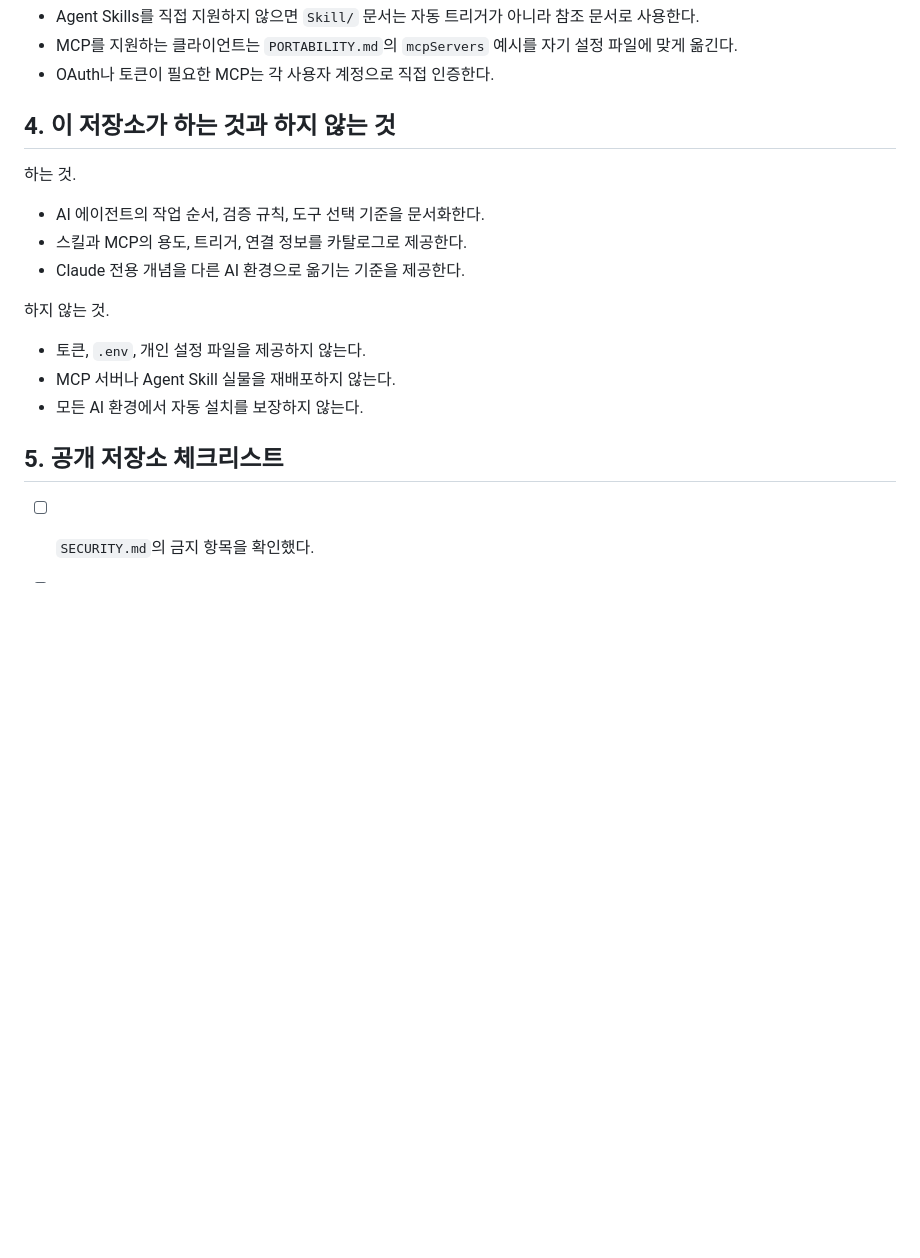
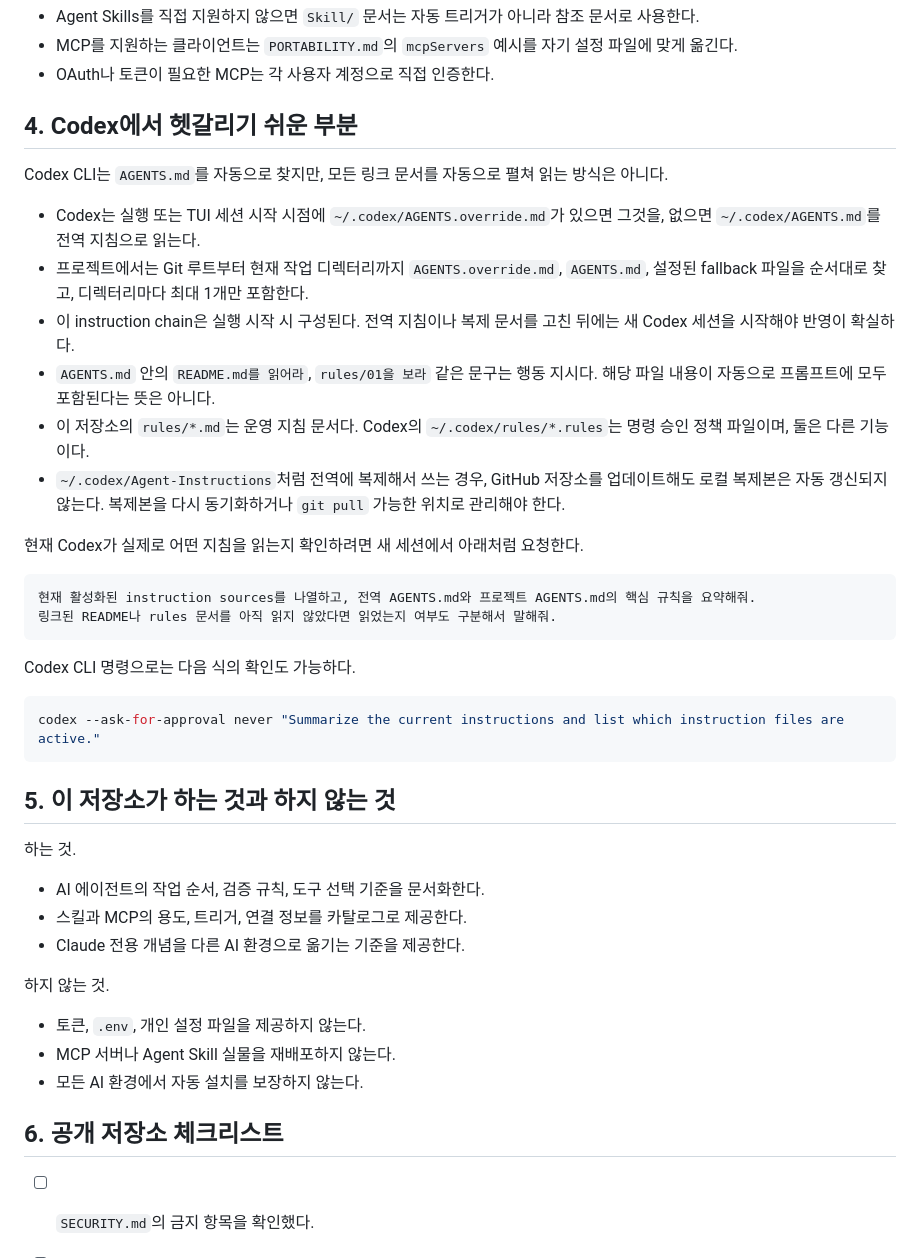
Before and after one commit to devWJ93/Agent-Instructions, a Markdown page: GETTING_STARTED.md, the part around the change. Drawn GitHub-style; blank space fills up the shorter version.

````diff
--- a/GETTING_STARTED.md
+++ b/GETTING_STARTED.md
@@ -43,7 +43,31 @@ AI가 GitHub 링크를 직접 열 수 없다면 저장소를 내려받은 뒤,
 - MCP를 지원하는 클라이언트는 `PORTABILITY.md`의 `mcpServers` 예시를 자기 설정 파일에 맞게 옮긴다.
 - OAuth나 토큰이 필요한 MCP는 각 사용자 계정으로 직접 인증한다.
 
-## 4. 이 저장소가 하는 것과 하지 않는 것
+## 4. Codex에서 헷갈리기 쉬운 부분
+
+Codex CLI는 `AGENTS.md`를 자동으로 찾지만, 모든 링크 문서를 자동으로 펼쳐 읽는 방식은 아니다.
+
+- Codex는 실행 또는 TUI 세션 시작 시점에 `~/.codex/AGENTS.override.md`가 있으면 그것을, 없으면 `~/.codex/AGENTS.md`를 전역 지침으로 읽는다.
+- 프로젝트에서는 Git 루트부터 현재 작업 디렉터리까지 `AGENTS.override.md`, `AGENTS.md`, 설정된 fallback 파일을 순서대로 찾고, 디렉터리마다 최대 1개만 포함한다.
+- 이 instruction chain은 실행 시작 시 구성된다. 전역 지침이나 복제 문서를 고친 뒤에는 새 Codex 세션을 시작해야 반영이 확실하다.
+- `AGENTS.md` 안의 `README.md를 읽어라`, `rules/01을 보라` 같은 문구는 행동 지시다. 해당 파일 내용이 자동으로 프롬프트에 모두 포함된다는 뜻은 아니다.
+- 이 저장소의 `rules/*.md`는 운영 지침 문서다. Codex의 `~/.codex/rules/*.rules`는 명령 승인 정책 파일이며, 둘은 다른 기능이다.
+- `~/.codex/Agent-Instructions`처럼 전역에 복제해서 쓰는 경우, GitHub 저장소를 업데이트해도 로컬 복제본은 자동 갱신되지 않는다. 복제본을 다시 동기화하거나 `git pull` 가능한 위치로 관리해야 한다.
+
+현재 Codex가 실제로 어떤 지침을 읽는지 확인하려면 새 세션에서 아래처럼 요청한다.
+
+```text
+현재 활성화된 instruction sources를 나열하고, 전역 AGENTS.md와 프로젝트 AGENTS.md의 핵심 규칙을 요약해줘.
+링크된 README나 rules 문서를 아직 읽지 않았다면 읽었는지 여부도 구분해서 말해줘.
+```
+
+Codex CLI 명령으로는 다음 식의 확인도 가능하다.
+
+```powershell
+codex --ask-for-approval never "Summarize the current instructions and list which instruction files are active."
+```
+
+## 5. 이 저장소가 하는 것과 하지 않는 것
 
 하는 것.
 
@@ -57,7 +81,7 @@ AI가 GitHub 링크를 직접 열 수 없다면 저장소를 내려받은 뒤,
 - MCP 서버나 Agent Skill 실물을 재배포하지 않는다.
 - 모든 AI 환경에서 자동 설치를 보장하지 않는다.
 
-## 5. 공개 저장소 체크리스트
+## 6. 공개 저장소 체크리스트
 
 - [ ] `SECURITY.md`의 금지 항목을 확인했다.
 - [ ] 실제 토큰·인증 헤더·개인 설정 파일을 커밋하지 않았다.
````
Also changed, not shown: CHANGELOG.md (added, +22 -0 lines), README.md (+2 -1 lines).
